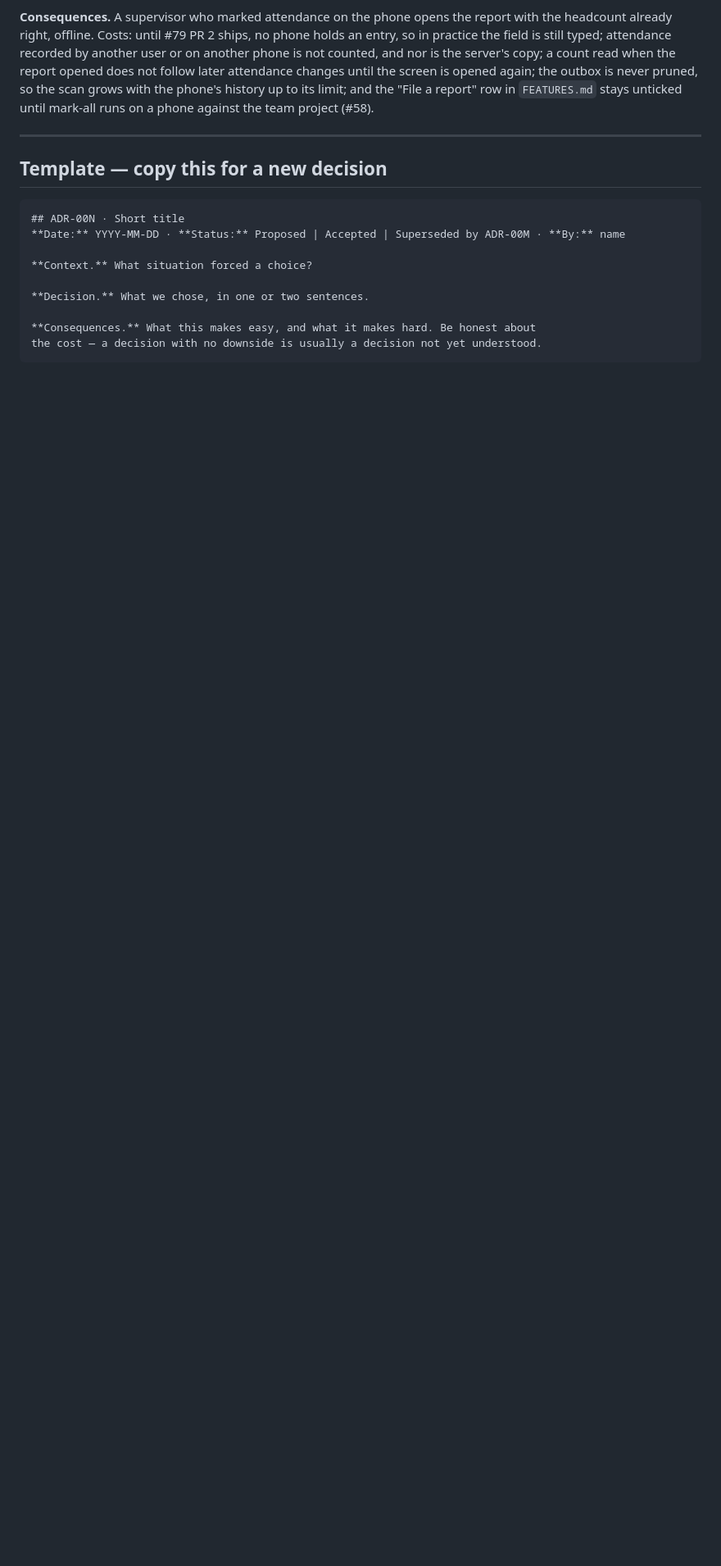
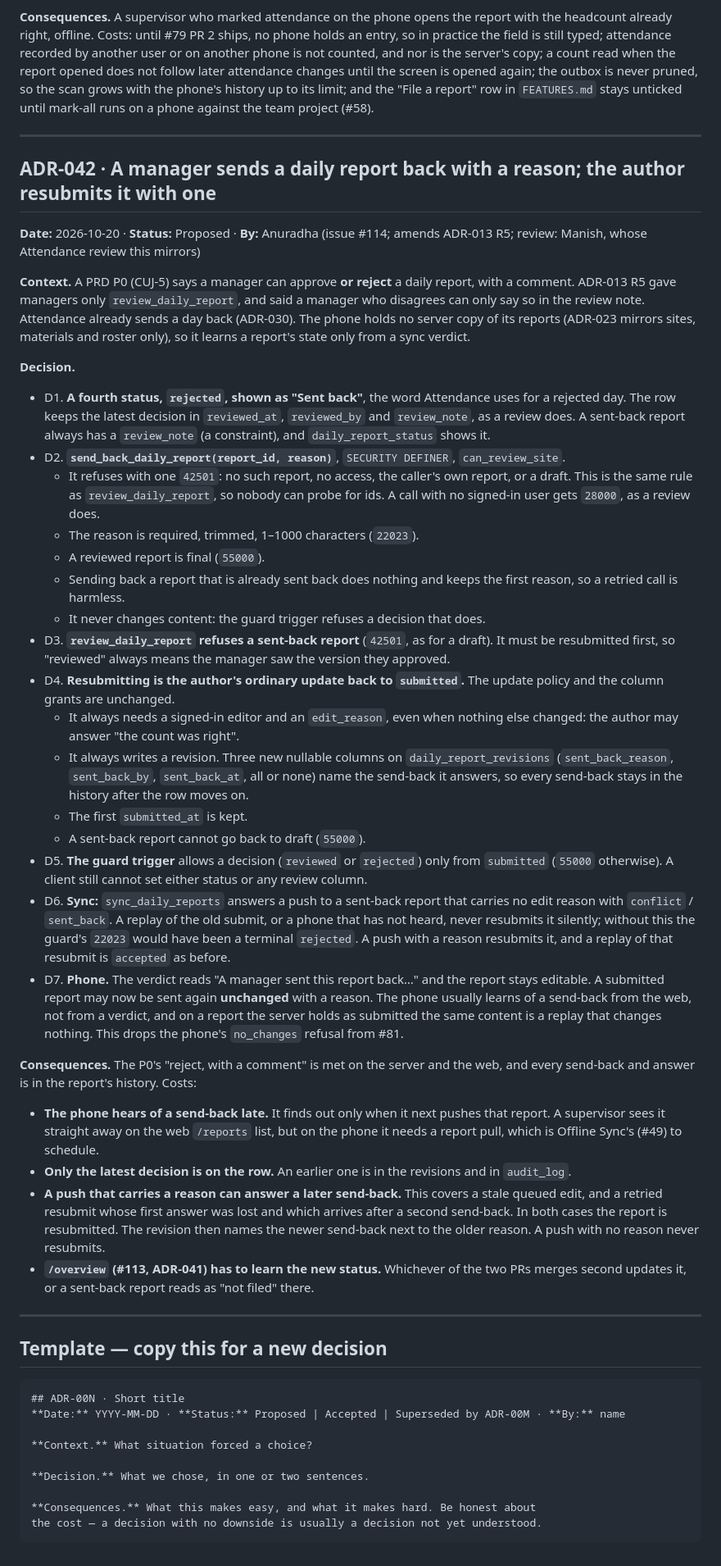
Before and after one commit to alarsio-labs/alarsio-web, a Markdown page: docs/DECISIONS.md, the part around the change. Shown at 82% size. GitHub-like rendering; blank space fills up the shorter version.

Commit message:
Record ADR-042 and the send-back row in FEATURES and ARCHITECTURE (Closes #114)

````diff
--- a/docs/DECISIONS.md
+++ b/docs/DECISIONS.md
@@ -1785,6 +1785,65 @@ against the team project (#58).
 
 ---
 
+## ADR-042 · A manager sends a daily report back with a reason; the author resubmits it with one
+**Date:** 2026-10-20 · **Status:** Proposed · **By:** Anuradha (issue #114; amends ADR-013 R5; review: Manish, whose Attendance review this mirrors)
+
+**Context.** A PRD P0 (CUJ-5) says a manager can approve **or reject** a daily report, with a comment.
+ADR-013 R5 gave managers only `review_daily_report`, and said a manager who disagrees can only say so
+in the review note. Attendance already sends a day back (ADR-030). The phone holds no server copy of
+its reports (ADR-023 mirrors sites, materials and roster only), so it learns a report's state only from
+a sync verdict.
+
+**Decision.**
+- D1. **A fourth status, `rejected`, shown as "Sent back"**, the word Attendance uses for a rejected day.
+  The row keeps the latest decision in `reviewed_at`, `reviewed_by` and `review_note`, as a review does.
+  A sent-back report always has a `review_note` (a constraint), and `daily_report_status` shows it.
+- D2. **`send_back_daily_report(report_id, reason)`**, `SECURITY DEFINER`, `can_review_site`.
+  - It refuses with one `42501`: no such report, no access, the caller's own report, or a draft. This is
+    the same rule as `review_daily_report`, so nobody can probe for ids. A call with no signed-in user
+    gets `28000`, as a review does.
+  - The reason is required, trimmed, 1–1000 characters (`22023`).
+  - A reviewed report is final (`55000`).
+  - Sending back a report that is already sent back does nothing and keeps the first reason, so a
+    retried call is harmless.
+  - It never changes content: the guard trigger refuses a decision that does.
+- D3. **`review_daily_report` refuses a sent-back report** (`42501`, as for a draft). It must be
+  resubmitted first, so "reviewed" always means the manager saw the version they approved.
+- D4. **Resubmitting is the author's ordinary update back to `submitted`.** The update policy and the
+  column grants are unchanged.
+  - It always needs a signed-in editor and an `edit_reason`, even when nothing else changed: the author
+    may answer "the count was right".
+  - It always writes a revision. Three new nullable columns on `daily_report_revisions`
+    (`sent_back_reason`, `sent_back_by`, `sent_back_at`, all or none) name the send-back it answers, so
+    every send-back stays in the history after the row moves on.
+  - The first `submitted_at` is kept.
+  - A sent-back report cannot go back to draft (`55000`).
+- D5. **The guard trigger** allows a decision (`reviewed` or `rejected`) only from `submitted` (`55000`
+  otherwise). A client still cannot set either status or any review column.
+- D6. **Sync:** `sync_daily_reports` answers a push to a sent-back report that carries no edit reason
+  with `conflict` / `sent_back`. A replay of the old submit, or a phone that has not heard, never
+  resubmits it silently; without this the guard's `22023` would have been a terminal `rejected`. A push
+  with a reason resubmits it, and a replay of that resubmit is `accepted` as before.
+- D7. **Phone.** The verdict reads "A manager sent this report back…" and the report stays editable.
+  A submitted report may now be sent again **unchanged** with a reason. The phone usually learns of a
+  send-back from the web, not from a verdict, and on a report the server holds as submitted the same
+  content is a replay that changes nothing. This drops the phone's `no_changes` refusal from #81.
+
+**Consequences.** The P0's "reject, with a comment" is met on the server and the web, and every
+send-back and answer is in the report's history. Costs:
+- **The phone hears of a send-back late.** It finds out only when it next pushes that report. A
+  supervisor sees it straight away on the web `/reports` list, but on the phone it needs a report pull,
+  which is Offline Sync's (#49) to schedule.
+- **Only the latest decision is on the row.** An earlier one is in the revisions and in `audit_log`.
+- **A push that carries a reason can answer a later send-back.** This covers a stale queued edit, and a
+  retried resubmit whose first answer was lost and which arrives after a second send-back. In both
+  cases the report is resubmitted. The revision then names the newer send-back next to the older
+  reason. A push with no reason never resubmits.
+- **`/overview` (#113, ADR-041) has to learn the new status.** Whichever of the two PRs merges second
+  updates it, or a sent-back report reads as "not filed" there.
+
+---
+
 ## Template — copy this for a new decision
 
 ```
````
Also changed, not shown: docs/ARCHITECTURE.md (+1 -1 lines), docs/FEATURES.md (+8 -0 lines).
